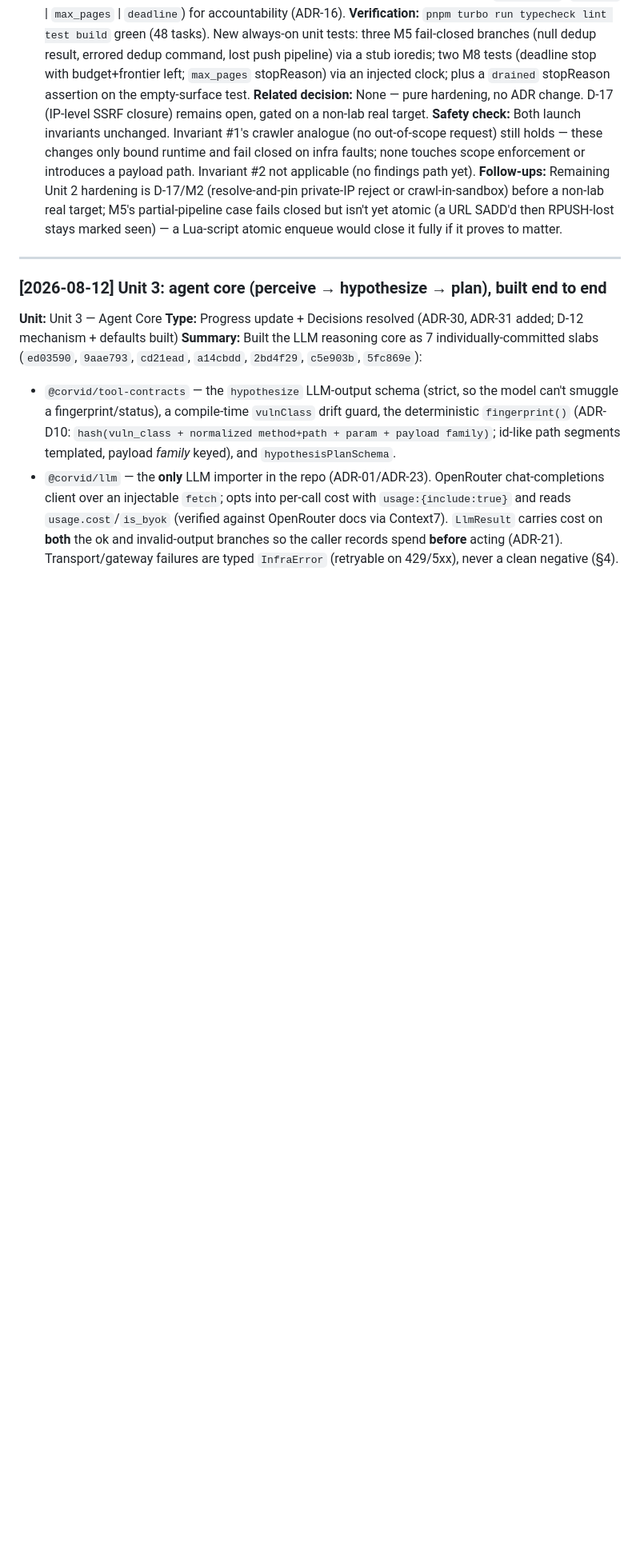
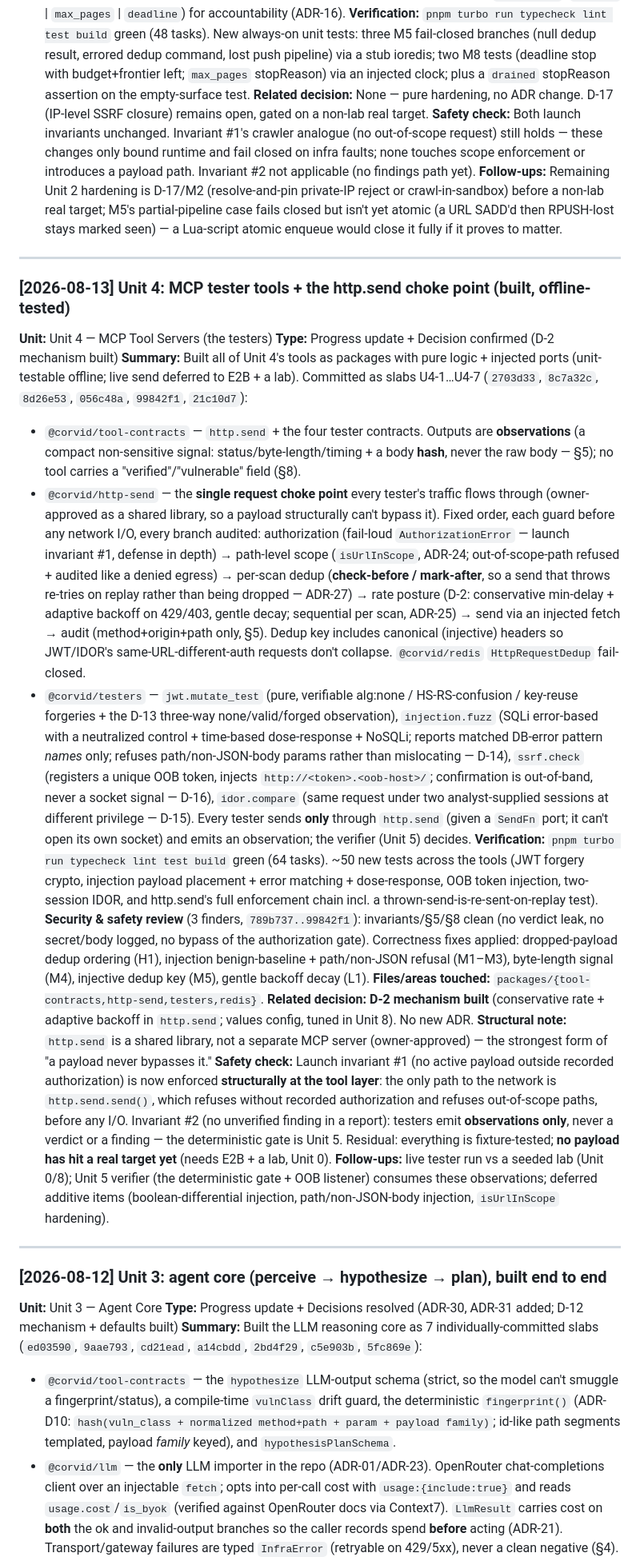
Before and after one commit to avinash-1707/Corvid, a Markdown page: docs/progress-tracker.md, the part around one of its changes. Shown at 80% size. Rendered like a GitHub page; blank space fills up the shorter version.

Commit message:
docs: record Unit 4 (testers + http.send) in the progress tracker (Unit 4 slab 8)

```diff
--- a/docs/progress-tracker.md
+++ b/docs/progress-tracker.md
@@ -95,6 +95,21 @@ Copy this for every new entry. Keep entries newest-first below the template.
 **Related decision:** None — pure hardening, no ADR change. D-17 (IP-level SSRF closure) remains open, gated on a non-lab real target.
 **Safety check:** Both launch invariants unchanged. Invariant #1's crawler analogue (no out-of-scope request) still holds — these changes only bound runtime and fail closed on infra faults; none touches scope enforcement or introduces a payload path. Invariant #2 not applicable (no findings path yet).
 **Follow-ups:** Remaining Unit 2 hardening is D-17/M2 (resolve-and-pin private-IP reject or crawl-in-sandbox) before a non-lab real target; M5's partial-pipeline case fails closed but isn't yet atomic (a URL SADD'd then RPUSH-lost stays marked seen) — a Lua-script atomic enqueue would close it fully if it proves to matter.
+
+---
+
+### [2026-08-13] Unit 4: MCP tester tools + the http.send choke point (built, offline-tested)
+**Unit:** Unit 4 — MCP Tool Servers (the testers)
+**Type:** Progress update + Decision confirmed (D-2 mechanism built)
+**Summary:** Built all of Unit 4's tools as packages with pure logic + injected ports (unit-testable offline; live send deferred to E2B + a lab). Committed as slabs U4-1…U4-7 (`2703d33`, `8c7a32c`, `8d26e53`, `056c48a`, `99842f1`, `21c10d7`):
+- `@corvid/tool-contracts` — `http.send` + the four tester contracts. Outputs are **observations** (a compact non-sensitive signal: status/byte-length/timing + a body **hash**, never the raw body — §5); no tool carries a "verified"/"vulnerable" field (§8).
+- `@corvid/http-send` — the **single request choke point** every tester's traffic flows through (owner-approved as a shared library, so a payload structurally can't bypass it). Fixed order, each guard before any network I/O, every branch audited: authorization (fail-loud `AuthorizationError` — launch invariant #1, defense in depth) → path-level scope (`isUrlInScope`, ADR-24; out-of-scope-path refused + audited like a denied egress) → per-scan dedup (**check-before / mark-after**, so a send that throws re-tries on replay rather than being dropped — ADR-27) → rate posture (D-2: conservative min-delay + adaptive backoff on 429/403, gentle decay; sequential per scan, ADR-25) → send via an injected fetch → audit (method+origin+path only, §5). Dedup key includes canonical (injective) headers so JWT/IDOR's same-URL-different-auth requests don't collapse. `@corvid/redis` `HttpRequestDedup` fail-closed.
+- `@corvid/testers` — `jwt.mutate_test` (pure, verifiable alg:none / HS-RS-confusion / key-reuse forgeries + the D-13 three-way none/valid/forged observation), `injection.fuzz` (SQLi error-based with a neutralized control + time-based dose-response + NoSQLi; reports matched DB-error pattern *names* only; refuses path/non-JSON-body params rather than mislocating — D-14), `ssrf.check` (registers a unique OOB token, injects `http://<token>.<oob-host>/`; confirmation is out-of-band, never a socket signal — D-16), `idor.compare` (same request under two analyst-supplied sessions at different privilege — D-15). Every tester sends **only** through `http.send` (given a `SendFn` port; it can't open its own socket) and emits an observation; the verifier (Unit 5) decides.
+**Verification:** `pnpm turbo run typecheck lint test build` green (64 tasks). ~50 new tests across the tools (JWT forgery crypto, injection payload placement + error matching + dose-response, OOB token injection, two-session IDOR, and http.send's full enforcement chain incl. a thrown-send-is-re-sent-on-replay test). **Security & safety review** (3 finders, `789b737..99842f1`): invariants/§5/§8 clean (no verdict leak, no secret/body logged, no bypass of the authorization gate). Correctness fixes applied: dropped-payload dedup ordering (H1), injection benign-baseline + path/non-JSON refusal (M1–M3), byte-length signal (M4), injective dedup key (M5), gentle backoff decay (L1).
+**Files/areas touched:** `packages/{tool-contracts,http-send,testers,redis}`.
+**Related decision:** **D-2 mechanism built** (conservative rate + adaptive backoff in `http.send`; values config, tuned in Unit 8). No new ADR. **Structural note:** `http.send` is a shared library, not a separate MCP server (owner-approved) — the strongest form of "a payload never bypasses it."
+**Safety check:** Launch invariant #1 (no active payload outside recorded authorization) is now enforced **structurally at the tool layer**: the only path to the network is `http.send.send()`, which refuses without recorded authorization and refuses out-of-scope paths, before any I/O. Invariant #2 (no unverified finding in a report): testers emit **observations only**, never a verdict or a finding — the deterministic gate is Unit 5. Residual: everything is fixture-tested; **no payload has hit a real target yet** (needs E2B + a lab, Unit 0).
+**Follow-ups:** live tester run vs a seeded lab (Unit 0/8); Unit 5 verifier (the deterministic gate + OOB listener) consumes these observations; deferred additive items (boolean-differential injection, path/non-JSON-body injection, `isUrlInScope` hardening).
 
 ---
 
```
Also changed, not shown: other parts of docs/progress-tracker.md (+1 -1 lines).
